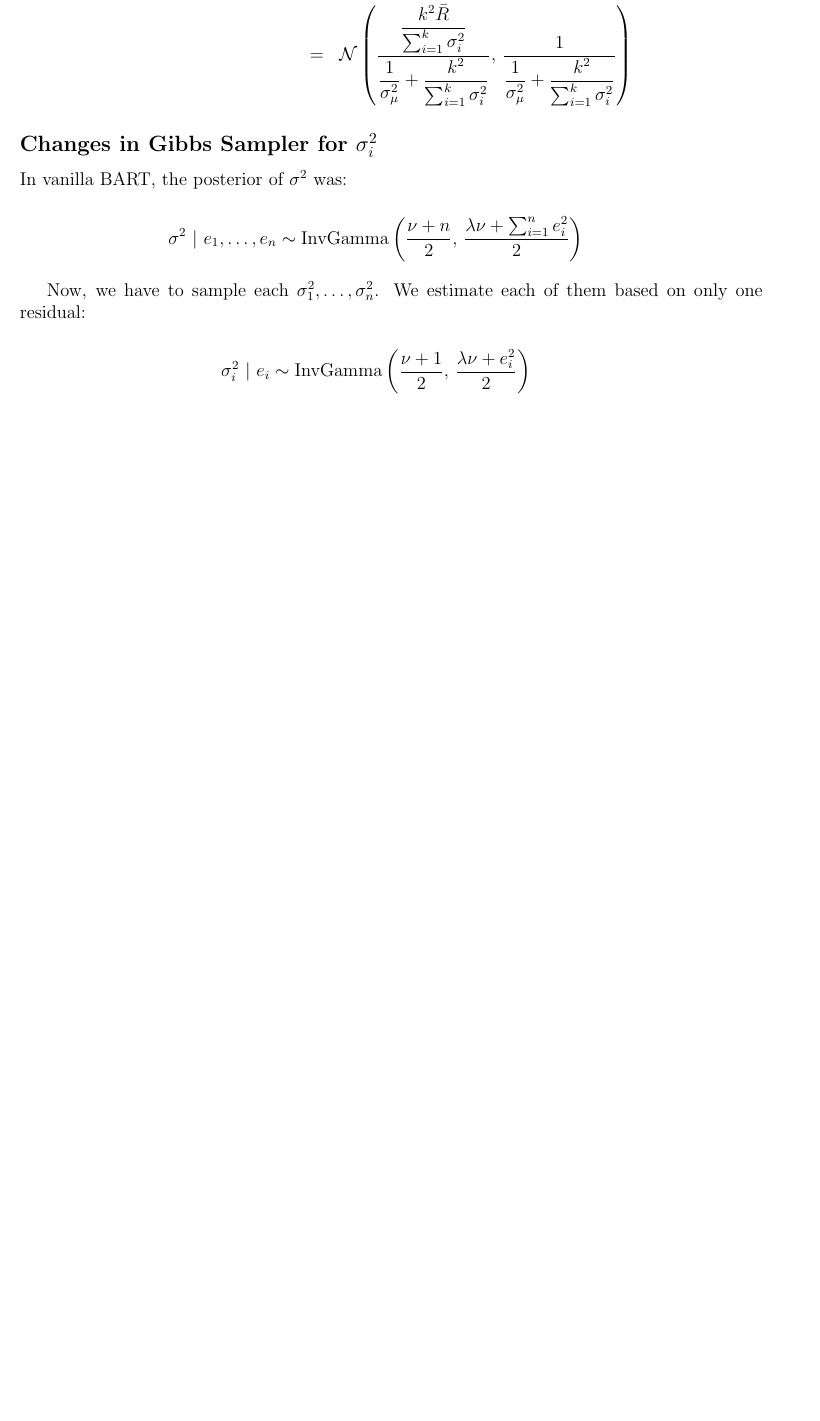
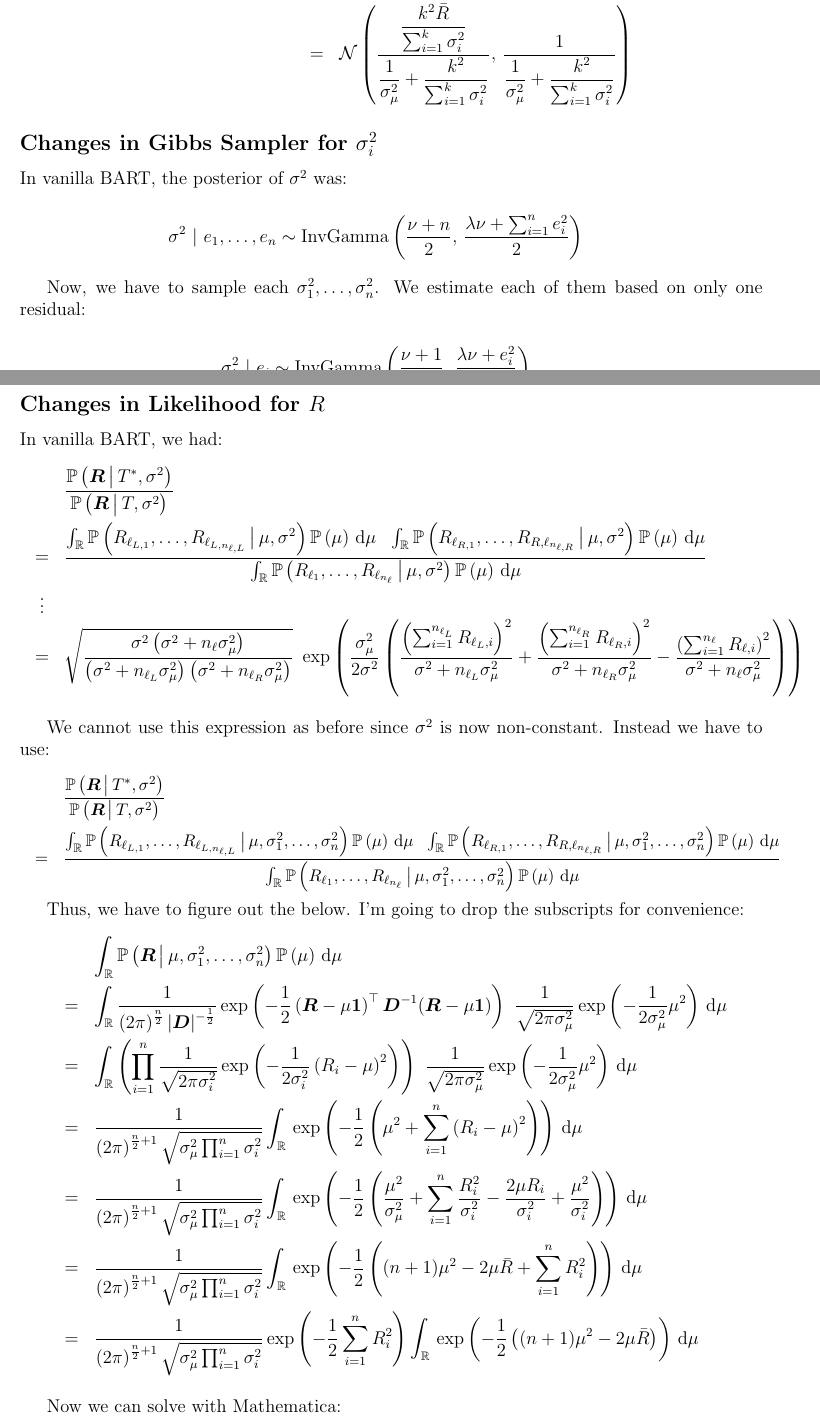
Before and after one commit to kapelner/CGMBART_GPL, a LaTeX document (latex_notes/heteroskedastic_bart/heteroskedastic_bart.tex): part of page 2 of 2 before the commit and two parts of pages 2 and 3 of 5 after it, the two joined at a grey line, cut so that both start at the same text, the shorter picture padded with empty space. The pictures show the PDF file latex_notes/heteroskedastic_bart/heteroskedastic_bart.pdf that the author committed with the source.

Commit message:
solving for likelihood ratio for heteroskedastic BART but made mistake

```diff
--- a/latex_notes/heteroskedastic_bart/heteroskedastic_bart.tex
+++ b/latex_notes/heteroskedastic_bart/heteroskedastic_bart.tex
@@ -80,4 +80,28 @@ Now, we have to sample each $\sigsq_1, \ldots, \sigsq_n$. We estimate each of th
 \eeqn
 
 
+\subsection*{Changes in Likelihood for $R$}
 
+In vanilla BART, we had:
+
+\beqn
+&& \frac{\cprob{\R}{T^*, \sigsq}}{\cprob{\R}{T, \sigsq}} \\
+&=& \frac{\myint{\mu}{\reals}{}{\cprob{\RLlonetonlL}{\mu, \sigsq}\prob{\mu}} ~~ \myint{\mu}{\reals}{}{\cprob{\RRlonetonlR}{\mu, \sigsq}\prob{\mu}}}{\myint{\mu}{\reals}{}{\cprob{\Rlonetonl}{\mu, \sigsq}\prob{\mu}}}  \\
+&\vdots& \\
+&=& \sqrt{\frac{\sigsq \parens{\sigsq + n_\ell \sigsqmu}}{\parens{\sigsq + n_{\ell_L} \sigsqmu}\parens{\sigsq + n_{\ell_R} \sigsqmu}}}~\exp{\frac{\sigsq_\mu}{2\sigsq} \parens{\frac{\squared{\sum_{i=1}^{n_{\ell_L}} R_{\ell_L, i}}}{\sigsq + n_{\ell_L}\sigsq_\mu} + \frac{\squared{\sum_{i=1}^{n_{\ell_R}} R_{\ell_R, i}}}{\sigsq + n_{\ell_R}\sigsq_\mu} - \frac{\squared{\sum_{i=1}^{n_{\ell}} R_{\ell, i}}}{\sigsq + n_\ell \sigsq_\mu}}} \\
+\eeqn
+
+We cannot use this expression as before since $\sigsq$ is now non-constant. Instead we have to use:
+
+\small
+\beqn
+&& \frac{\cprob{\R}{T^*, \sigsq}}{\cprob{\R}{T, \sigsq}} \\
+&=& \frac{\myint{\mu}{\reals}{}{\cprob{\RLlonetonlL}{\mu, \sigsq_1, \ldots, \sigsq_n}\prob{\mu}} ~~ \myint{\mu}{\reals}{}{\cprob{\RRlonetonlR}{\mu, \sigsq_1, \ldots, \sigsq_n}\prob{\mu}}}{\myint{\mu}{\reals}{}{\cprob{\Rlonetonl}{\mu, \sigsq_1, \ldots, \sigsq_n}\prob{\mu}}}
+\eeqn
+\normalsize
+
+Thus, we have to figure out the below. I'm going to drop the subscripts for convenience:
+
+\beqn
+&& \myint{\mu}{\reals}{}{\cprob{\R}{\mu, \sigsq_1, \ldots, \sigsq_n}\prob{\mu}}  \\
+&=& \myint{\mu}{\reals}{}{\oneover{\tothepow{2\pi}{\overtwo{n}} \abss{\D}^{-\half}}\exp{-\half\transpose{\R - \mu\onevec} \D^{-1} (\R - \mu\onevec)} ~\oneoversqrt{2\pi\sigsq_\mu} \exp{-\oneover{2\sigsq_\mu} \musq}}~ \\
@@ -83,0 +111,9 @@ Now, we have to sample each $\sigsq_1, \ldots, \sigsq_n$. We estimate each of th
+&=& \oneover{\tothepow{2\pi}{\overtwo{n} + 1}\sqrt{\sigsqmu \prod_{i=1}^{n} \sigsq_i}}\myint{\mu}{\reals}{}{\exp{-\half \parens{(n+1)\musq -2\mu\Rbar + \sumonen{i}{R_i^2}} }}\\
+&=& \oneover{\tothepow{2\pi}{\overtwo{n} + 1}\sqrt{\sigsqmu \prod_{i=1}^{n} \sigsq_i}} \exp{-\half \sumonen{i}{R_i^2}}\myint{\mu}{\reals}{}{\exp{-\half \parens{(n+1)\musq -2\mu\Rbar} }}\\
+\eeqn
+
+Now we can solve with Mathematica:
+
+\begin{figure}[htp]
+\centering
+\includegraphics[width=4in]{mathematica.jpg}
@@ -83,0 +126,20 @@ Now, we have to sample each $\sigsq_1, \ldots, \sigsq_n$. We estimate each of th
+&=& \oneover{\tothepow{2\pi}{\overtwo{n} + 1}\sqrt{\sigsqmu \prod_{i=1}^{n} \sigsq_i}} \exp{-\half \sumonen{i}{R_i^2}} \sqrt{\frac{2\pi}{n+1}} \exp{\parens{\frac{\Rbar^2}{2n+2}}} \\
+&=& \oneover{\sqrt{\sigsqmu}\tothepow{2\pi}{\overtwo{n}}\sqrt{(n+1)\prod_{i=1}^{n} \sigsq_i}} \exp{-\half \sumonen{i}{R_i^2}}\exp{\half \parens{\frac{\Rbar^2}{n+1}}} \\
+\eeqn
+
+Now we can solve for the likelihood ratio:
+
+\begin{changemargin}{-40px}{0px}
+\scriptsize
+\beqn
+&& \frac{\cprob{\R}{T^*, \sigsq}}{\cprob{\R}{T, \sigsq}} \\
+&=& \frac{\oneover{\sqrt{\sigsqmu}\tothepow{2\pi}{\overtwo{n_L}}\sqrt{(n_L+1) \displaystyle\prod_{i_L=1}^{n_L} \sigsq_i}} \exp{-\half \displaystyle\sum_{i_L=1}^{n_L}{R_i^2}}\exp{\half \parens{\dfrac{\Rbar_L^2}{n_L+1}}} \oneover{\sqrt{\sigsqmu}\tothepow{2\pi}{\overtwo{n_R}}\sqrt{(n_R+1) \displaystyle\prod_{i_R=1}^{n_R} \sigsq_i}} \exp{-\half \displaystyle\sum_{i_R=1}^{n_R}{R_i^2}}\exp{\half \parens{\dfrac{\Rbar_R^2}{n_R+1}}}  }{\oneover{\sqrt{\sigsqmu}\tothepow{2\pi}{\overtwo{n}}\sqrt{(n+1) \displaystyle\prod_{i=1}^{n} \sigsq_i}} \exp{-\half \displaystyle\sumonen{i}{R_i^2}}\exp{\half \parens{\dfrac{\Rbar^2}{n+1}}}}
+\eeqn
+\normalsize
+\end{changemargin}
+
+Note that there's many things that can cancel above. The sum of the $R_i^2$'s would cancel since we're adding the same set, the product of the $\sigsq_i$'s would cancel since we're multiplying over the same set, the $2\pi$'s will cancel as well, and finally, one of the $\sqrt{\sigsqmu}$ will cancel leaving us with:
+
+\beqn
+&=& \frac{\oneover{\sqrt{\sigsqmu}\sqrt{(n_L+1)}} \exp{\half \parens{\dfrac{\Rbar_L^2}{n_L+1}}} \oneover{\sqrt{(n_R+1) }} \exp{\half \parens{\dfrac{\Rbar_R^2}{n_R+1}}}  }{\oneover{\sqrt{(n+1) }} \exp{\half \parens{\dfrac{\Rbar^2}{n+1}}}} \\
+&=& \oneover{\sqrt{\sigsqmu}} \frac{\oneover{\sqrt{(n_L+1)}} \exp{\half \parens{\dfrac{\Rbar_L^2}{n_L+1}}} \oneover{\sqrt{(n_R+1) }} \exp{\half \parens{\dfrac{\Rbar_R^2}{n_R+1}}}  }{\oneover{\sqrt{(n+1) }} \exp{\half \parens{\dfrac{\Rbar^2}{n+1}}}} \\
```
Also changed, not shown: latex_notes/heteroskedastic_bart/preamble.tex (+2 -1 lines), latex_notes/heteroskedastic_bart/heteroskedastic_bart.pdf, latex_notes/heteroskedastic_bart/heteroskedastic_bart.tex (16 more changed lines).
